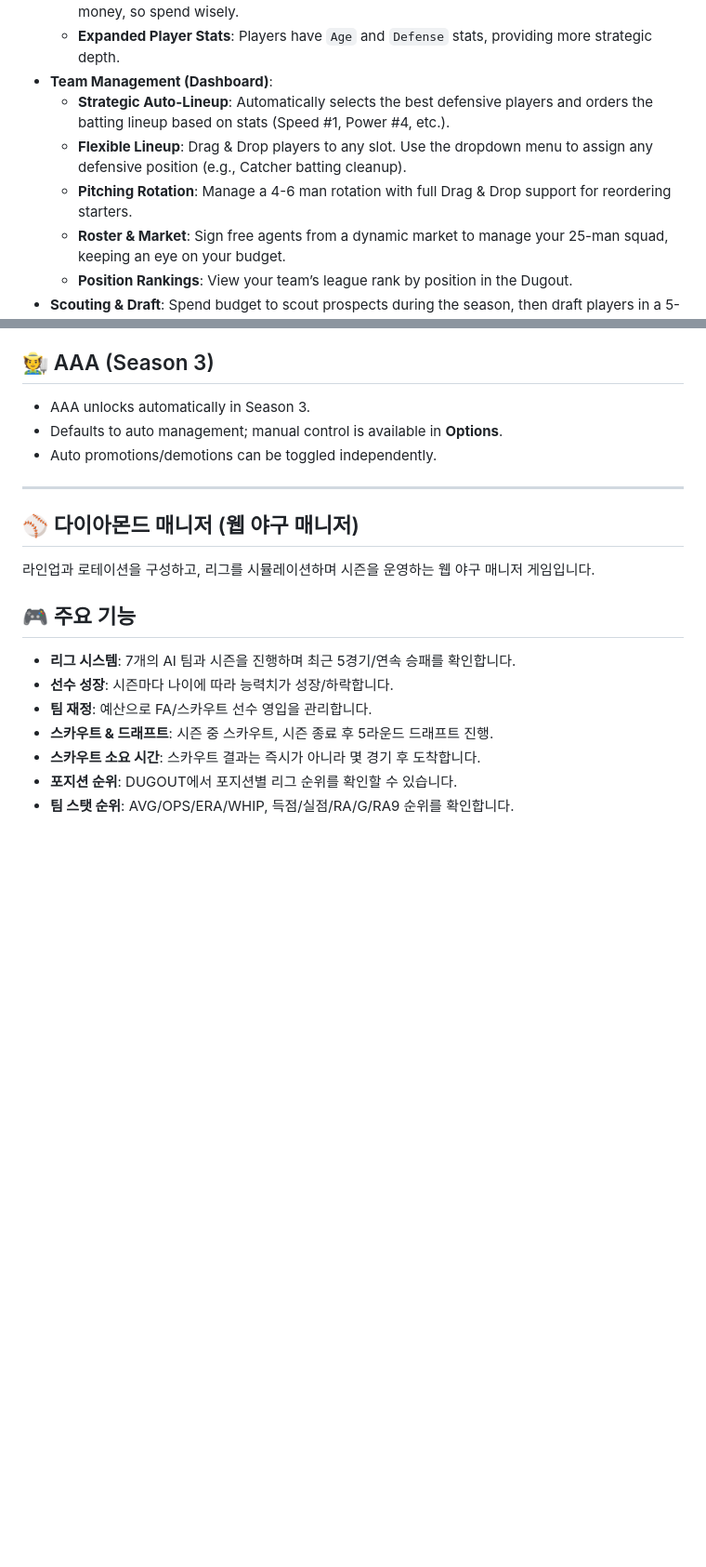
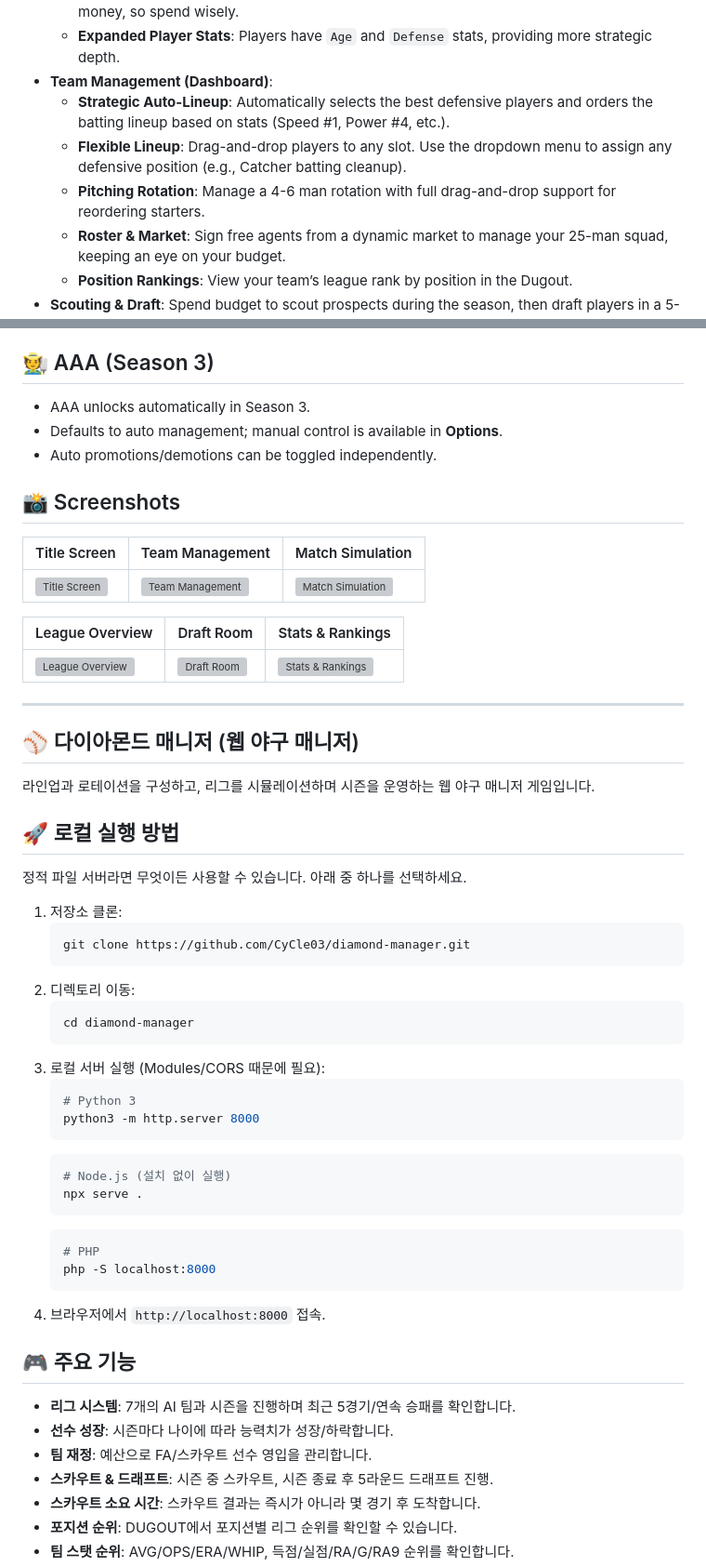
Before and after one commit to CyCle03/diamond-manager, a Markdown page: README.md, 2 parts joined by grey strips. Shown at 93% size. Drawn GitHub-style; blank space fills up the shorter version; grey boxes are pictures that could not be loaded.

Commit message:
Update README layout and local run options

````diff
--- a/README.md
+++ b/README.md
@@ -13,8 +40,8 @@ A web-based Baseball Manager game where you build your roster, manage your lineu
     *   **Expanded Player Stats**: Players have `Age` and `Defense` stats, providing more strategic depth.
 *   **Team Management (Dashboard)**:
     *   **Strategic Auto-Lineup**: Automatically selects the best defensive players and orders the batting lineup based on stats (Speed #1, Power #4, etc.).
-    *   **Flexible Lineup**: Drag & Drop players to any slot. Use the dropdown menu to assign any defensive position (e.g., Catcher batting cleanup).
-    *   **Pitching Rotation**: Manage a 4-6 man rotation with full Drag & Drop support for reordering starters.
+    *   **Flexible Lineup**: Drag-and-drop players to any slot. Use the dropdown menu to assign any defensive position (e.g., Catcher batting cleanup).
+    *   **Pitching Rotation**: Manage a 4-6 man rotation with full drag-and-drop support for reordering starters.
     *   **Roster & Market**: Sign free agents from a dynamic market to manage your 25-man squad, keeping an eye on your budget.
     *   **Position Rankings**: View your team’s league rank by position in the Dugout.
 *   **Scouting & Draft**: Spend budget to scout prospects during the season, then draft players in a 5-round offseason draft.
@@ -89,11 +116,48 @@ A web-based Baseball Manager game where you build your roster, manage your lineu
 *   Defaults to auto management; manual control is available in **Options**.
 *   Auto promotions/demotions can be toggled independently.
 
+## 📸 Screenshots
+
+| Title Screen | Team Management | Match Simulation |
+| --- | --- | --- |
+| ![Title Screen](./assets/screenshots/title-screen.png) | ![Team Management](./assets/screenshots/team-management.png) | ![Match Simulation](./assets/screenshots/match-simulation.png) |
+
+| League Overview | Draft Room | Stats & Rankings |
+| --- | --- | --- |
+| ![League Overview](./assets/screenshots/league-overview.png) | ![Draft Room](./assets/screenshots/draft-room.png) | ![Stats & Rankings](./assets/screenshots/stats-rankings.png) |
+
 ---
 
 ## ⚾ 다이아몬드 매니저 (웹 야구 매니저)
 
 라인업과 로테이션을 구성하고, 리그를 시뮬레이션하며 시즌을 운영하는 웹 야구 매니저 게임입니다.
+
+## 🚀 로컬 실행 방법
+
+정적 파일 서버라면 무엇이든 사용할 수 있습니다. 아래 중 하나를 선택하세요.
+
+1.  저장소 클론:
+    ```bash
+    git clone https://github.com/CyCle03/diamond-manager.git
+    ```
+2.  디렉토리 이동:
+    ```bash
+    cd diamond-manager
+    ```
+3.  로컬 서버 실행 (Modules/CORS 때문에 필요):
+    ```bash
+    # Python 3
+    python3 -m http.server 8000
+    ```
+    ```bash
+    # Node.js (설치 없이 실행)
+    npx serve .
+    ```
+    ```bash
+    # PHP
+    php -S localhost:8000
+    ```
+4.  브라우저에서 `http://localhost:8000` 접속.
 
 ## 🎮 주요 기능
 
````
Also changed, not shown: other parts of README.md (+34 -35 lines).
